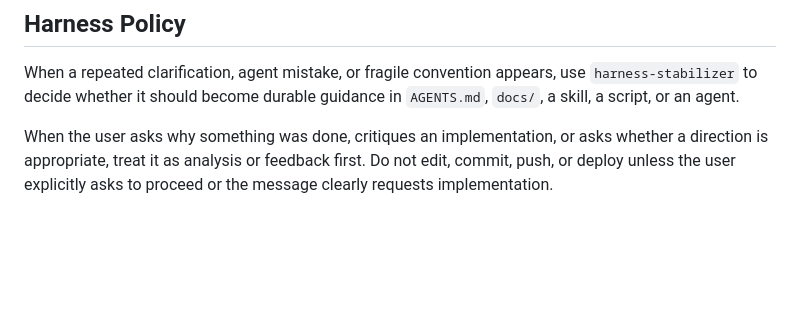
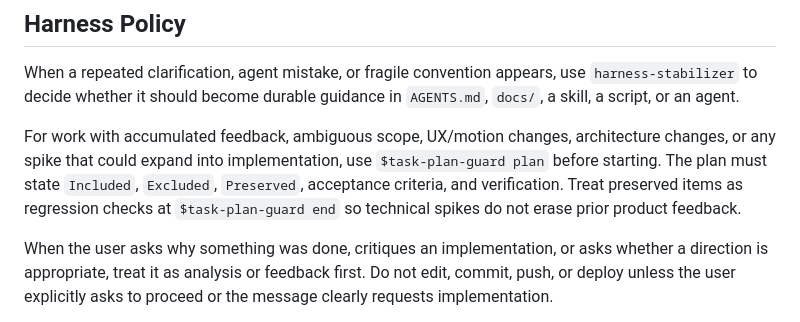
Before and after one commit to siren403/ripverse, a Markdown page: AGENTS.md, the part around the change. GitHub-like rendering; blank space fills up the shorter version.

Commit message:
Add task plan guard guidance

```diff
--- a/AGENTS.md
+++ b/AGENTS.md
@@ -56,6 +56,8 @@ On a headless cloud host, use Tailscale Serve or GitHub Pages for browser access
 
 When a repeated clarification, agent mistake, or fragile convention appears, use `harness-stabilizer` to decide whether it should become durable guidance in `AGENTS.md`, `docs/`, a skill, a script, or an agent.
 
+For work with accumulated feedback, ambiguous scope, UX/motion changes, architecture changes, or any spike that could expand into implementation, use `$task-plan-guard plan` before starting. The plan must state `Included`, `Excluded`, `Preserved`, acceptance criteria, and verification. Treat preserved items as regression checks at `$task-plan-guard end` so technical spikes do not erase prior product feedback.
+
 When the user asks why something was done, critiques an implementation, or asks whether a direction is appropriate, treat it as analysis or feedback first. Do not edit, commit, push, or deploy unless the user explicitly asks to proceed or the message clearly requests implementation.
 
 For `$harness-stabilizer`, default to a stabilization report and proposed artifact changes. Apply harness edits only after explicit approval unless the user directly asks to update the harness.
```
